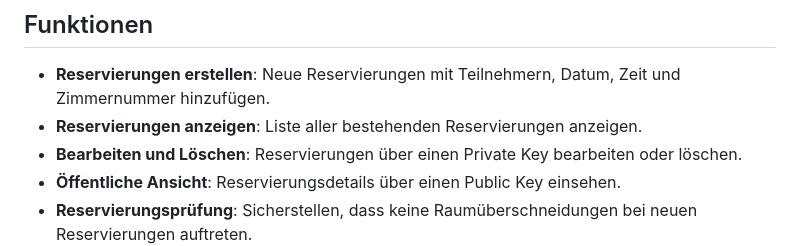
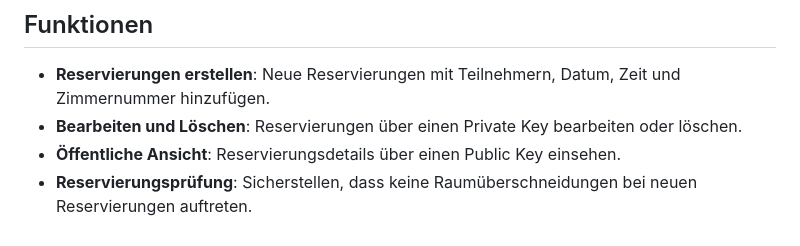
Before and after one commit to zurd46/MP223_Terminkalender_v3, a Markdown page: README.md, the part around the change. Rendered like a GitHub page.

```diff
--- a/README.md
+++ b/README.md
@@ -7,7 +7,6 @@ Ein Webapplikations-Projekt für die Verwaltung und Bearbeitung von Raumreservie
 ## Funktionen
 
 - **Reservierungen erstellen**: Neue Reservierungen mit Teilnehmern, Datum, Zeit und Zimmernummer hinzufügen.
-- **Reservierungen anzeigen**: Liste aller bestehenden Reservierungen anzeigen.
 - **Bearbeiten und Löschen**: Reservierungen über einen Private Key bearbeiten oder löschen.
 - **Öffentliche Ansicht**: Reservierungsdetails über einen Public Key einsehen.
 - **Reservierungsprüfung**: Sicherstellen, dass keine Raumüberschneidungen bei neuen Reservierungen auftreten.
```
